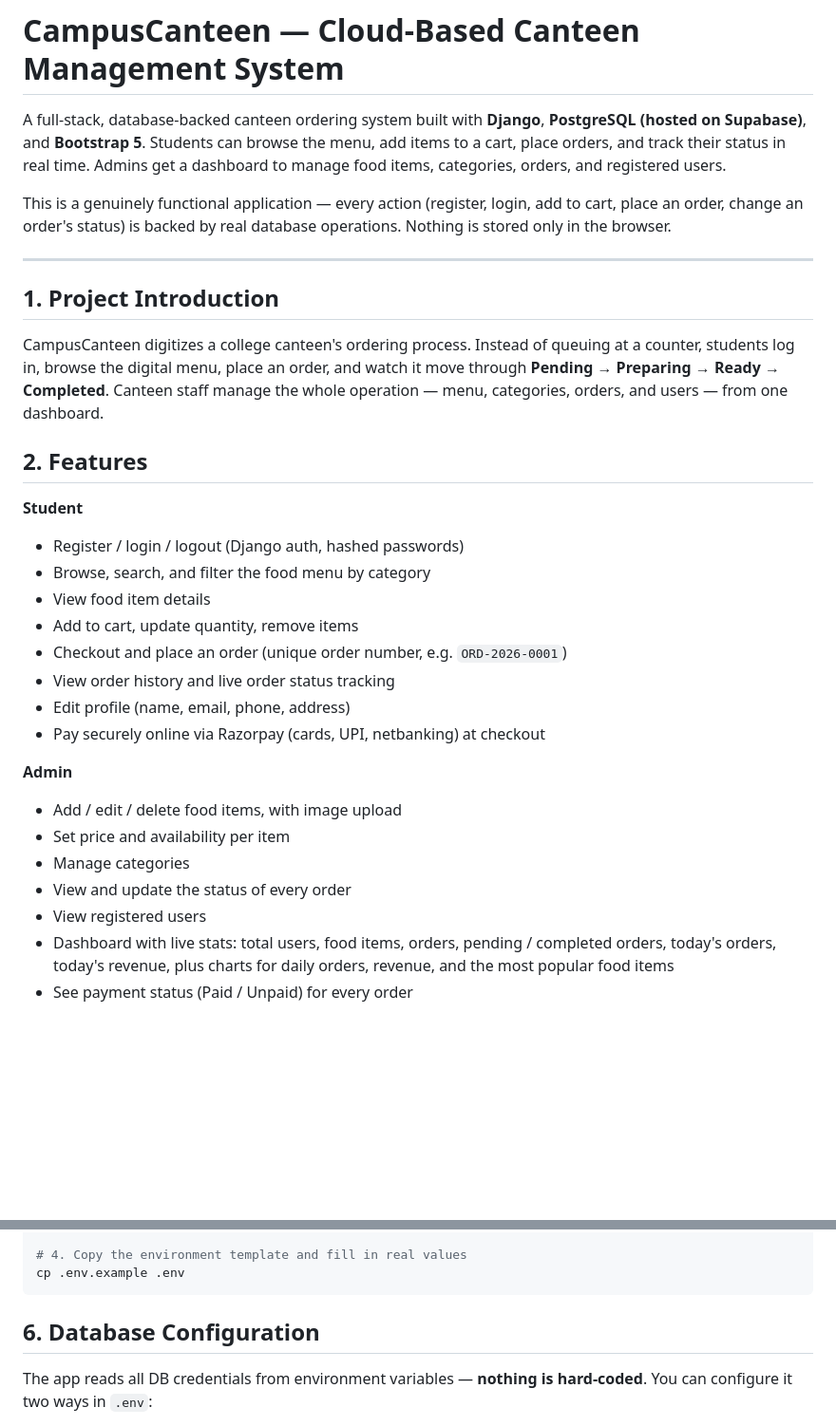
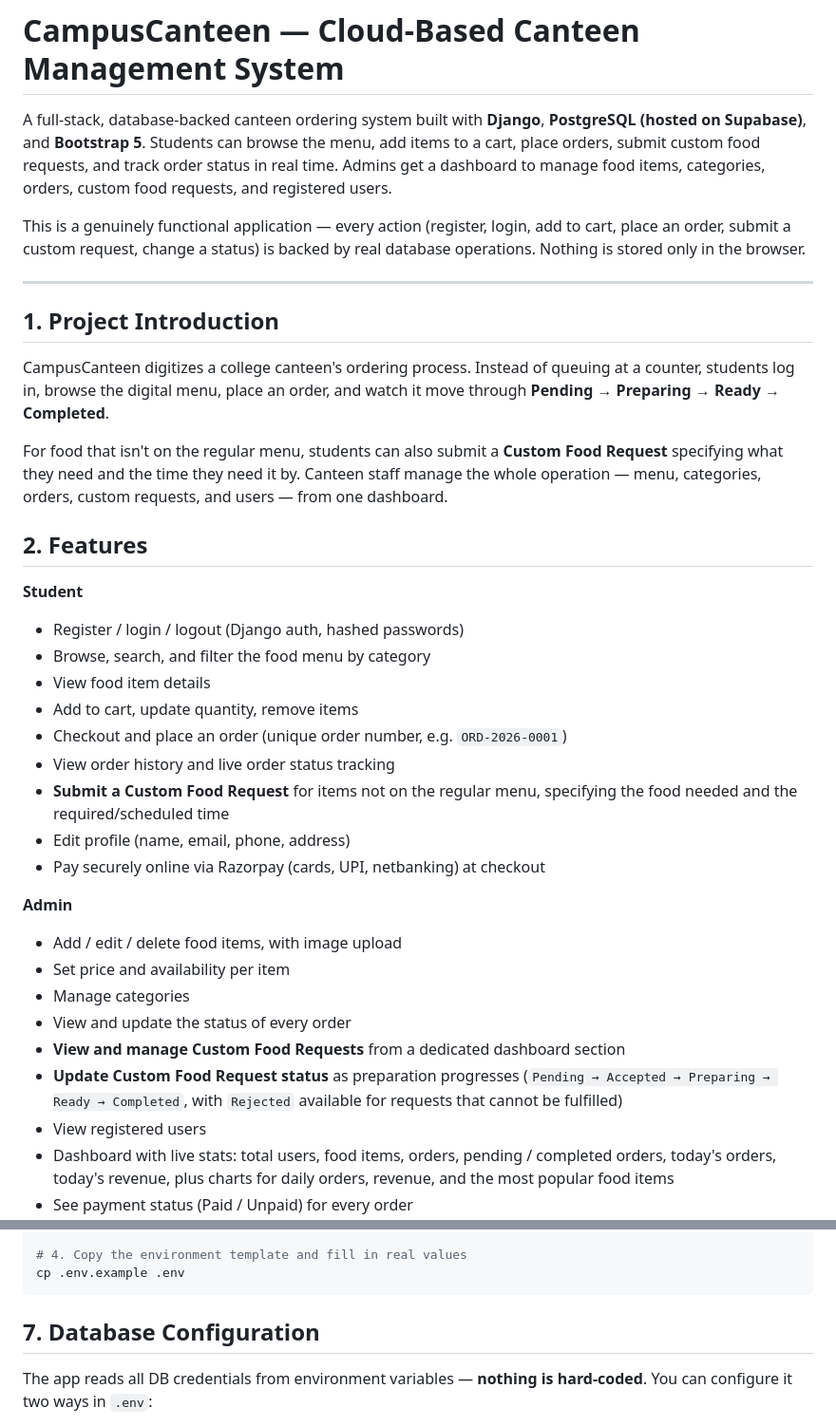
Before and after one commit to Ajay007-rgb/Canteen-Management-project, a Markdown page: README.md, 2 parts joined by grey strips. Shown at 95% size. Rendered like a GitHub page; blank space fills up the shorter version.

````diff
--- a/README.md
+++ b/README.md
@@ -2,13 +2,13 @@
 
 A full-stack, database-backed canteen ordering system built with **Django**,
 **PostgreSQL (hosted on Supabase)**, and **Bootstrap 5**. Students can browse
-the menu, add items to a cart, place orders, and track their status in real
-time. Admins get a dashboard to manage food items, categories, orders, and
-registered users.
+the menu, add items to a cart, place orders, submit custom food requests, and
+track order status in real time. Admins get a dashboard to manage food items,
+categories, orders, custom food requests, and registered users.
 
 This is a genuinely functional application — every action (register, login,
-add to cart, place an order, change an order's status) is backed by real
-database operations. Nothing is stored only in the browser.
+add to cart, place an order, submit a custom request, change a status) is
+backed by real database operations. Nothing is stored only in the browser.
 
 ---
 
@@ -17,9 +17,11 @@ database operations. Nothing is stored only in the browser.
 CampusCanteen digitizes a college canteen's ordering process. Instead of
 queuing at a counter, students log in, browse the digital menu, place an
 order, and watch it move through **Pending → Preparing → Ready → Completed**.
-Canteen staff manage the whole
- operation — menu, categories, orders, and
-users — from one dashboard.
+
+For food that isn't on the regular menu, students can also submit a
+**Custom Food Request** specifying what they need and the time they need it
+by. Canteen staff manage the whole operation — menu, categories, orders,
+custom requests, and users — from one dashboard.
 
 ## 2. Features
 
@@ -30,15 +32,20 @@ users — from one dashboard.
 - Add to cart, update quantity, remove items
 - Checkout and place an order (unique order number, e.g. `ORD-2026-0001`)
 - View order history and live order status tracking
+- **Submit a Custom Food Request** for items not on the regular menu,
+  specifying the food needed and the required/scheduled time
 - Edit profile (name, email, phone, address)
 - Pay securely online via Razorpay (cards, UPI, netbanking) at checkout
-
 
 **Admin**
 - Add / edit / delete food items, with image upload
 - Set price and availability per item
 - Manage categories
 - View and update the status of every order
+- **View and manage Custom Food Requests** from a dedicated dashboard section
+- **Update Custom Food Request status** as preparation progresses
+  (`Pending → Accepted → Preparing → Ready → Completed`, with `Rejected`
+  available for requests that cannot be fulfilled)
 - View registered users
 - Dashboard with live stats: total users, food items, orders, pending /
   completed orders, today's orders, today's revenue, plus charts for
@@ -98,7 +148,7 @@ pip install -r requirements.txt
 cp .env.example .env
 ```
 
-## 6. Database Configuration
+## 7. Database Configuration
 
 The app reads all DB credentials from environment variables — **nothing is
 hard-coded**. You can configure it two ways in `.env`:
````
Also changed, not shown: other parts of README.md (+65 -19 lines).
